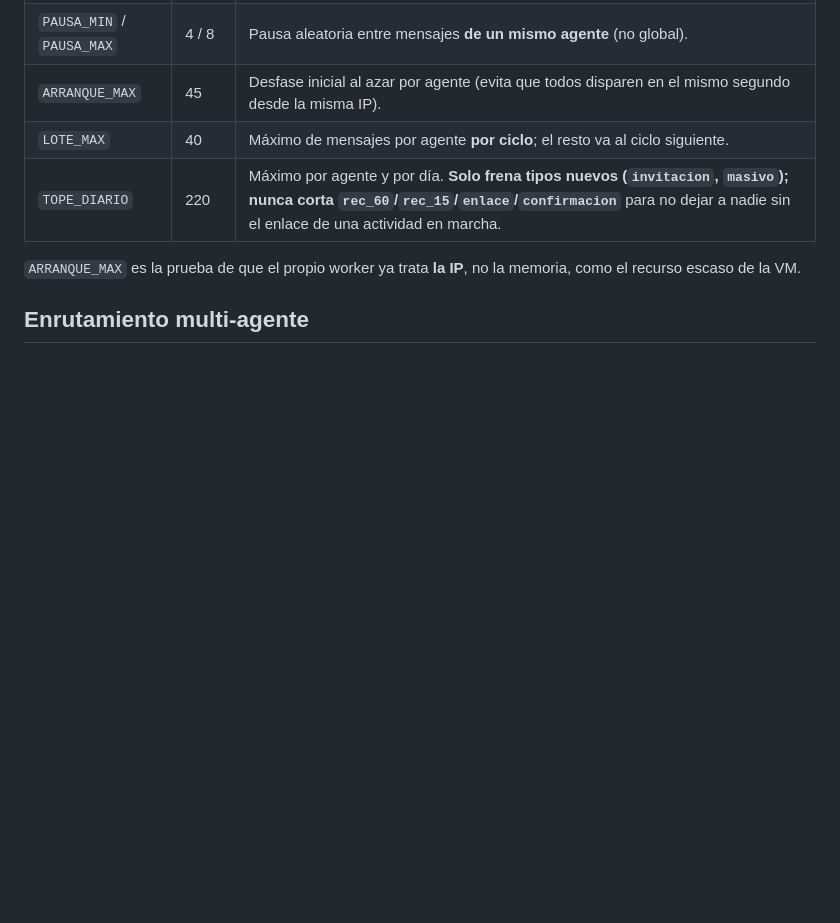
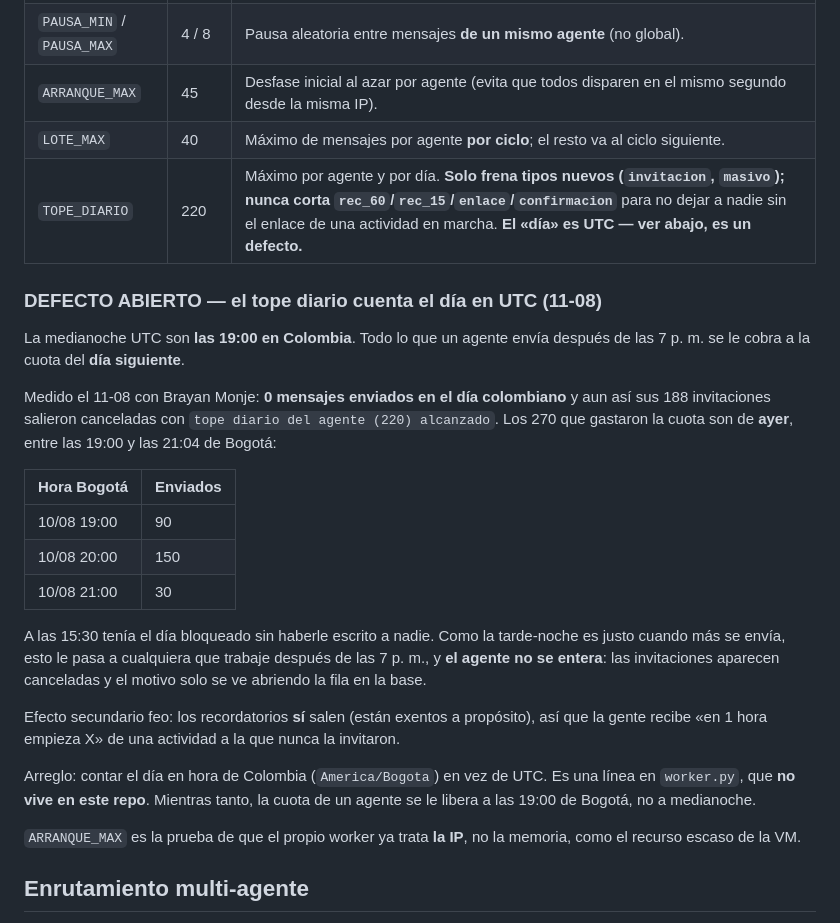
Before and after one commit to iamsanviv/nexus-ftds, a Markdown page: contexto-worker.md, the part around the change. Drawn GitHub-style; blank space fills up the shorter version.

Commit message:
El tope diario cuenta el día en UTC, y eso bloquea a los agentes de tarde
Brayan reportó que sus invitaciones a 47 personas no llegaron. El worker las
canceló, y dejó el motivo en cada fila: «tope diario del agente (220)
alcanzado». Pero ese día llevaba CERO mensajes enviados en hora de Colombia.

La medianoche UTC son las 19:00 de Bogotá, así que sus 270 envíos de la noche
anterior (19:00-21:04) cayeron todos en la cuota de hoy. A las 15:30 tenía el
día bloqueado sin haberle escrito a nadie. Le pasa a cualquiera que trabaje
después de las 7 p. m., que es justo cuando más se envía.

Lo peor no es el bloqueo sino que es invisible: el agente ve las invitaciones
canceladas sin motivo —solo se lee abriendo la fila en la base— y los
recordatorios SÍ salen, porque están exentos a propósito. Resultado: «en 1 hora
empieza X» a gente que nunca fue invitada.

Se documenta también un segundo hallazgo del mismo caso: programar en varias
tandas crea seguimientos duplicados. Brayan tenía 48 clientes con 3 seguimientos
activos cada uno para la misma clase — 12 mensajes por persona esa noche, en
cuatro ráfagas de 3 idénticos, que es el patrón exacto por el que WhatsApp
restringió el número de Sofía. Nada en el panel lo muestra.

Los dos arreglos de fondo están fuera de este repo (worker.py) o pendientes de
diseño; queda escrito el cómo se detecta y el cómo se limpia.

Co-Authored-By: Claude Opus 4.8 <noreply@anthropic.com>
Claude-Session: https://claude.ai/code/session_01Wo8YCyccRvUKPHT1yhR7Pq

```diff
--- a/contexto-worker.md
+++ b/contexto-worker.md
@@ -59,7 +59,36 @@ lo que hacía que con varias actividades a la misma hora el enlace saliera hasta
 | `PAUSA_MIN` / `PAUSA_MAX` | 4 / 8 | Pausa aleatoria entre mensajes **de un mismo agente** (no global). |
 | `ARRANQUE_MAX` | 45 | Desfase inicial al azar por agente (evita que todos disparen en el mismo segundo desde la misma IP). |
 | `LOTE_MAX` | 40 | Máximo de mensajes por agente **por ciclo**; el resto va al ciclo siguiente. |
-| `TOPE_DIARIO` | 220 | Máximo por agente y por día. **Solo frena tipos nuevos (`invitacion`, `masivo`); nunca corta `rec_60`/`rec_15`/`enlace`/`confirmacion`** para no dejar a nadie sin el enlace de una actividad en marcha. |
+| `TOPE_DIARIO` | 220 | Máximo por agente y por día. **Solo frena tipos nuevos (`invitacion`, `masivo`); nunca corta `rec_60`/`rec_15`/`enlace`/`confirmacion`** para no dejar a nadie sin el enlace de una actividad en marcha. **El «día» es UTC — ver abajo, es un defecto.** |
+
+### DEFECTO ABIERTO — el tope diario cuenta el día en UTC (11-08)
+
+La medianoche UTC son **las 19:00 en Colombia**. Todo lo que un agente envía
+después de las 7 p. m. se le cobra a la cuota del **día siguiente**.
+
+Medido el 11-08 con Brayan Monje: **0 mensajes enviados en el día colombiano** y
+aun así sus 188 invitaciones salieron canceladas con
+`tope diario del agente (220) alcanzado`. Los 270 que gastaron la cuota son de
+**ayer**, entre las 19:00 y las 21:04 de Bogotá:
+
+| Hora Bogotá | Enviados |
+|---|---|
+| 10/08 19:00 | 90 |
+| 10/08 20:00 | 150 |
+| 10/08 21:00 | 30 |
+
+A las 15:30 tenía el día bloqueado sin haberle escrito a nadie. Como la
+tarde-noche es justo cuando más se envía, esto le pasa a cualquiera que trabaje
+después de las 7 p. m., y **el agente no se entera**: las invitaciones aparecen
+canceladas y el motivo solo se ve abriendo la fila en la base.
+
+Efecto secundario feo: los recordatorios **sí** salen (están exentos a
+propósito), así que la gente recibe «en 1 hora empieza X» de una actividad a la
+que nunca la invitaron.
+
+Arreglo: contar el día en hora de Colombia (`America/Bogota`) en vez de UTC. Es
+una línea en `worker.py`, que **no vive en este repo**. Mientras tanto, la cuota
+de un agente se le libera a las 19:00 de Bogotá, no a medianoche.
 
 `ARRANQUE_MAX` es la prueba de que el propio worker ya trata **la IP**, no la
 memoria, como el recurso escaso de la VM.
```
Also changed, not shown: CLAUDE.md (+15 -0 lines).
